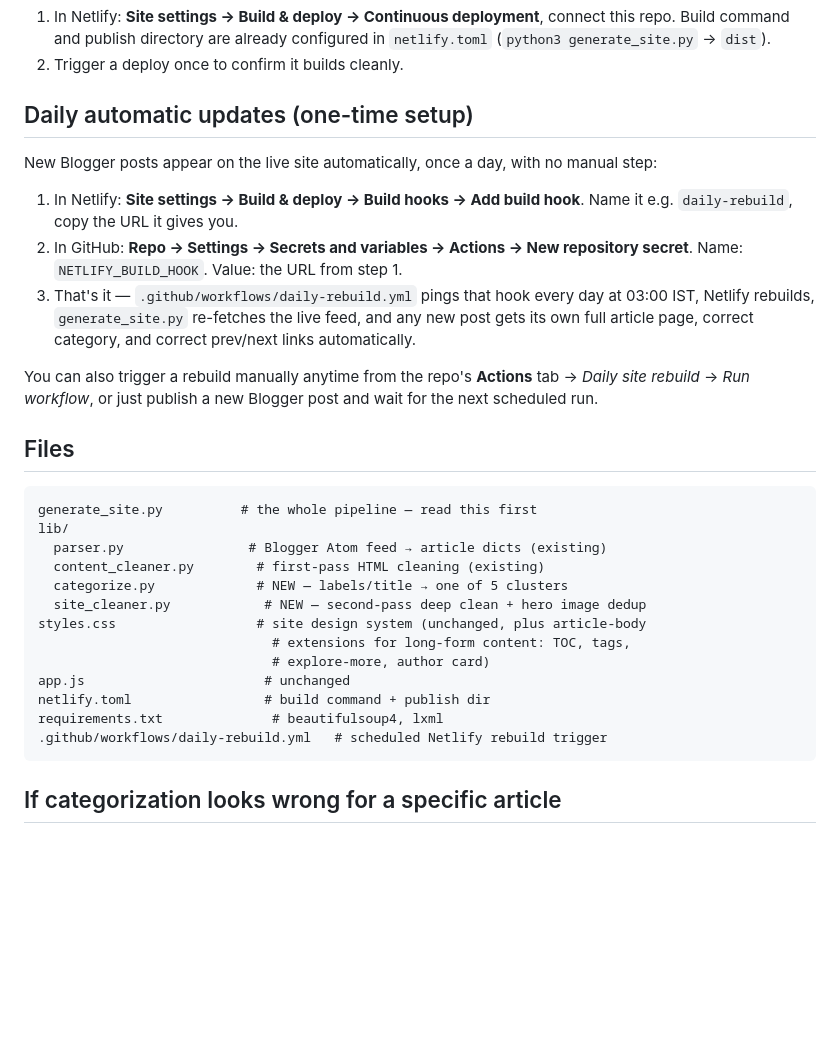
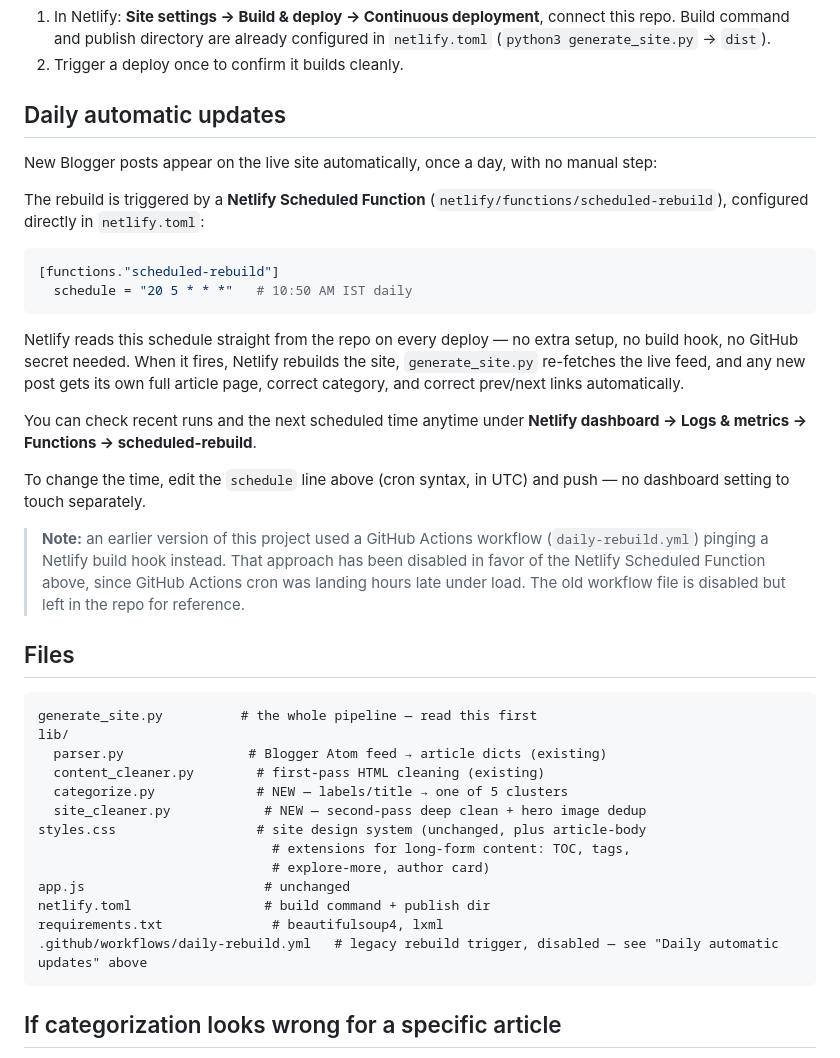
Before and after one commit to muralimanoharkandadi-cloud/kmmanohar-insights, a Markdown page: README.md, the part around the change. Drawn GitHub-style; blank space fills up the shorter version.

Commit message:
Revise daily automatic updates section in README
Updated README to clarify daily automatic updates and Netlify Scheduled Function usage.

````diff
--- a/README.md
+++ b/README.md
@@ -43,24 +43,38 @@ cd dist && python3 -m http.server 8000
    configured in `netlify.toml` (`python3 generate_site.py` → `dist`).
 2. Trigger a deploy once to confirm it builds cleanly.
 
-## Daily automatic updates (one-time setup)
+## Daily automatic updates
 
 New Blogger posts appear on the live site automatically, once a day,
 with no manual step:
 
-1. In Netlify: **Site settings → Build & deploy → Build hooks → Add build
-   hook**. Name it e.g. `daily-rebuild`, copy the URL it gives you.
-2. In GitHub: **Repo → Settings → Secrets and variables → Actions → New
-   repository secret**. Name: `NETLIFY_BUILD_HOOK`. Value: the URL from
-   step 1.
-3. That's it — `.github/workflows/daily-rebuild.yml` pings that hook
-   every day at 03:00 IST, Netlify rebuilds, `generate_site.py` re-fetches
-   the live feed, and any new post gets its own full article page,
-   correct category, and correct prev/next links automatically.
+The rebuild is triggered by a **Netlify Scheduled Function**
+(`netlify/functions/scheduled-rebuild`), configured directly in
+`netlify.toml`:
 
-You can also trigger a rebuild manually anytime from the repo's
-**Actions** tab → *Daily site rebuild* → *Run workflow*, or just publish
-a new Blogger post and wait for the next scheduled run.
+```toml
+[functions."scheduled-rebuild"]
+  schedule = "20 5 * * *"   # 10:50 AM IST daily
+```
+
+Netlify reads this schedule straight from the repo on every deploy —
+no extra setup, no build hook, no GitHub secret needed. When it fires,
+Netlify rebuilds the site, `generate_site.py` re-fetches the live feed,
+and any new post gets its own full article page, correct category, and
+correct prev/next links automatically.
+
+You can check recent runs and the next scheduled time anytime under
+**Netlify dashboard → Logs & metrics → Functions → scheduled-rebuild**.
+
+To change the time, edit the `schedule` line above (cron syntax, in
+UTC) and push — no dashboard setting to touch separately.
+
+> **Note:** an earlier version of this project used a GitHub Actions
+> workflow (`daily-rebuild.yml`) pinging a Netlify build hook instead.
+> That approach has been disabled in favor of the Netlify Scheduled
+> Function above, since GitHub Actions cron was landing hours late
+> under load. The old workflow file is disabled but left in the repo
+> for reference.
 
 ## Files
 
@@ -77,7 +91,7 @@ styles.css                  # site design system (unchanged, plus article-body
 app.js                       # unchanged
 netlify.toml                 # build command + publish dir
 requirements.txt              # beautifulsoup4, lxml
-.github/workflows/daily-rebuild.yml   # scheduled Netlify rebuild trigger
+.github/workflows/daily-rebuild.yml   # legacy rebuild trigger, disabled — see "Daily automatic updates" above
 ```
 
 ## If categorization looks wrong for a specific article
````
